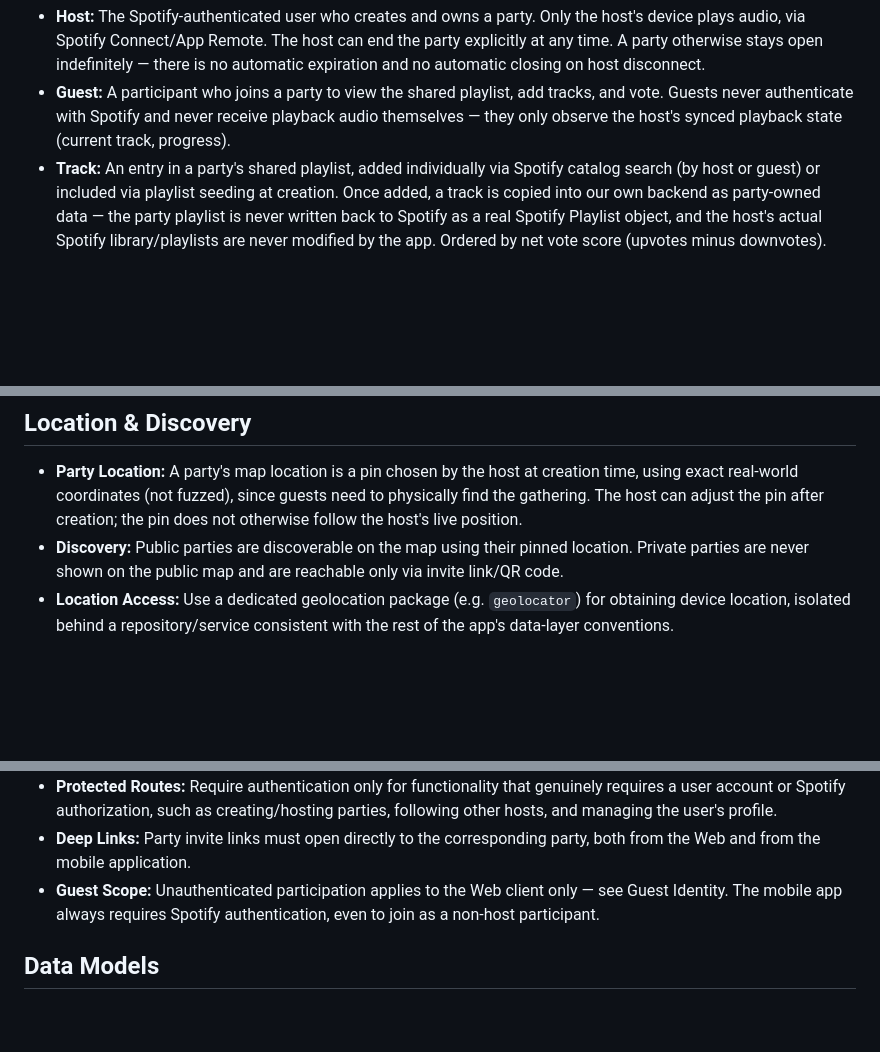
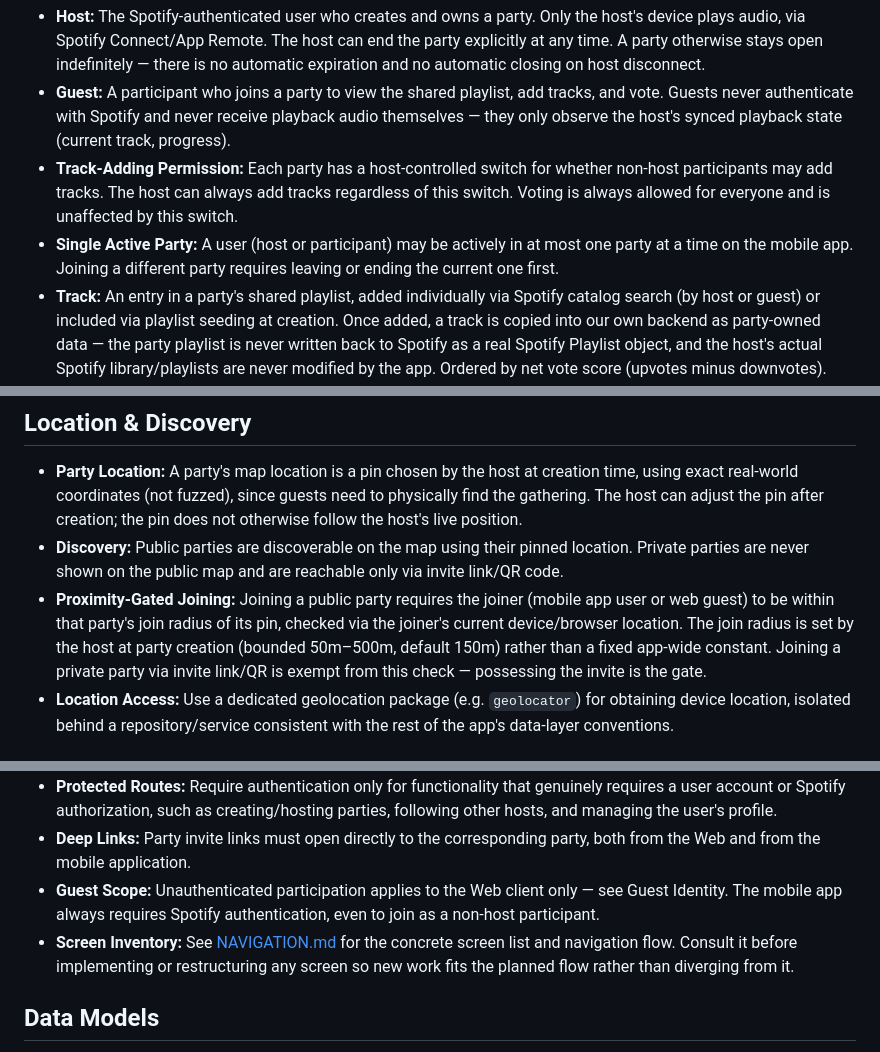
Before and after one commit to olegpreed/SoundSpot, a Markdown page: CLAUDE.md, 3 parts joined by grey strips. GitHub-like rendering; blank space fills up the shorter version.

Commit message:
upd: ai rules and navigation rules

```diff
--- a/CLAUDE.md
+++ b/CLAUDE.md
@@ -13,6 +13,8 @@ You are an expert full-stack developer and solution architect specializing in cr
 * **Playlist Seeding:** When creating a party, the host either imports an existing playlist from their own Spotify library, imports a playlist found via Spotify's global playlist search, or starts from an empty playlist. Seeding is a one-time copy of track data into our backend at creation time — there is no ongoing sync with the source Spotify playlist afterward.
 * **Host:** The Spotify-authenticated user who creates and owns a party. Only the host's device plays audio, via Spotify Connect/App Remote. The host can end the party explicitly at any time. A party otherwise stays open indefinitely — there is no automatic expiration and no automatic closing on host disconnect.
 * **Guest:** A participant who joins a party to view the shared playlist, add tracks, and vote. Guests never authenticate with Spotify and never receive playback audio themselves — they only observe the host's synced playback state (current track, progress).
+* **Track-Adding Permission:** Each party has a host-controlled switch for whether non-host participants may add tracks. The host can always add tracks regardless of this switch. Voting is always allowed for everyone and is unaffected by this switch.
+* **Single Active Party:** A user (host or participant) may be actively in at most one party at a time on the mobile app. Joining a different party requires leaving or ending the current one first.
 * **Track:** An entry in a party's shared playlist, added individually via Spotify catalog search (by host or guest) or included via playlist seeding at creation. Once added, a track is copied into our own backend as party-owned data — the party playlist is never written back to Spotify as a real Spotify Playlist object, and the host's actual Spotify library/playlists are never modified by the app. Ordered by net vote score (upvotes minus downvotes). (Optional, deferred: letting a host export a finished party's tracks to a real Spotify playlist is a possible later enhancement — do not build it until explicitly requested.)
 * **Vote:** An upvote or downvote cast by a host or guest identity on a track. Each identity may cast at most one vote per track at a time; a vote can be changed or retracted. Vote counts are visible to all participants.
 * **Invite Link / QR Code:** A QR code is simply a scannable encoding of the same deep-link URL used for link-based invites. There is no separate QR-specific join token or backend logic.
@@ -31,6 +33,7 @@ You are an expert full-stack developer and solution architect specializing in cr
 ## Location & Discovery
 * **Party Location:** A party's map location is a pin chosen by the host at creation time, using exact real-world coordinates (not fuzzed), since guests need to physically find the gathering. The host can adjust the pin after creation; the pin does not otherwise follow the host's live position.
 * **Discovery:** Public parties are discoverable on the map using their pinned location. Private parties are never shown on the public map and are reachable only via invite link/QR code.
+* **Proximity-Gated Joining:** Joining a public party requires the joiner (mobile app user or web guest) to be within that party's join radius of its pin, checked via the joiner's current device/browser location. The join radius is set by the host at party creation (bounded 50m–500m, default 150m) rather than a fixed app-wide constant. Joining a private party via invite link/QR is exempt from this check — possessing the invite is the gate.
 * **Location Access:** Use a dedicated geolocation package (e.g. `geolocator`) for obtaining device location, isolated behind a repository/service consistent with the rest of the app's data-layer conventions.
 
 ## Backend Communication
@@ -124,6 +127,7 @@ You are an expert full-stack developer and solution architect specializing in cr
 * **Protected Routes:** Require authentication only for functionality that genuinely requires a user account or Spotify authorization, such as creating/hosting parties, following other hosts, and managing the user's profile.
 * **Deep Links:** Party invite links must open directly to the corresponding party, both from the Web and from the mobile application.
 * **Guest Scope:** Unauthenticated participation applies to the Web client only — see Guest Identity. The mobile app always requires Spotify authentication, even to join as a non-host participant.
+* **Screen Inventory:** See [NAVIGATION.md](NAVIGATION.md) for the concrete screen list and navigation flow. Consult it before implementing or restructuring any screen so new work fits the planned flow rather than diverging from it.
 
 ## Data Models
 * **Freezed:** Use `freezed` for immutable data models and state objects where generated equality, `copyWith`, or union types are useful.
```
Also changed, not shown: NAVIGATION.md (added, +88 -0 lines), 1 other file.
